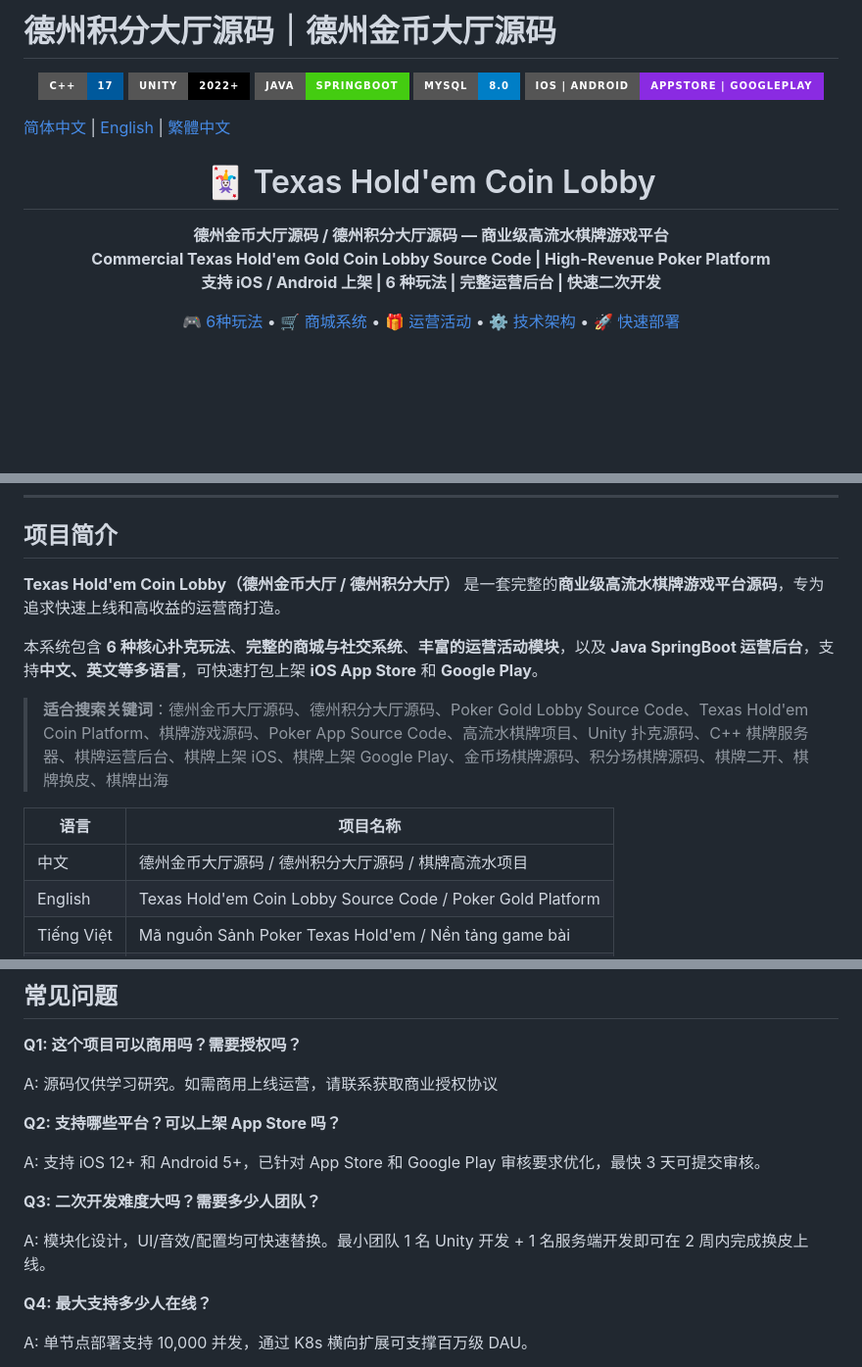
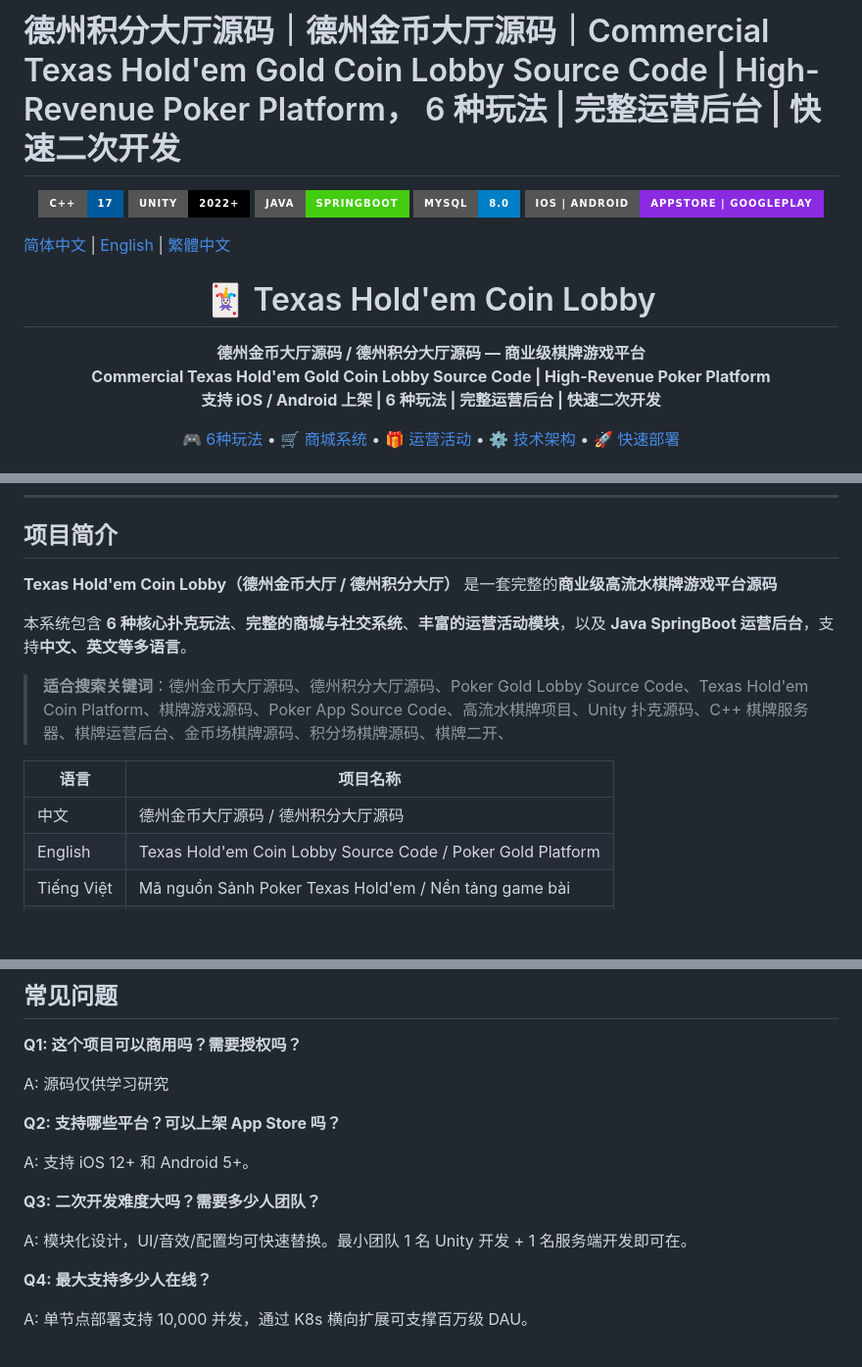
Before and after one commit to alibabamayun888/texas-holdem-coin-lobby, a Markdown page: README.md, 3 parts joined by grey strips. Shown at 98% size. GitHub-like rendering; badges without logos; blank space fills up the shorter version.

```diff
--- a/README.md
+++ b/README.md
@@ -1,4 +1,4 @@
-# 德州积分大厅源码｜德州金币大厅源码
+# 德州积分大厅源码｜德州金币大厅源码｜Commercial Texas Hold'em Gold Coin Lobby Source Code | High-Revenue Poker Platform， 6 种玩法 | 完整运营后台 | 快速二次开发
 
 <p align="center">
   <img src="https://img.shields.io/badge/C%2B%2B-17-00599C?style=for-the-badge&logo=c%2B%2B&logoColor=white" alt="C++17">
@@ -14,7 +14,7 @@
 <h1 align="center">🃏 Texas Hold'em Coin Lobby</h1>
 
 <p align="center">
-  <b>德州金币大厅源码 / 德州积分大厅源码 — 商业级高流水棋牌游戏平台</b><br>
+  <b>德州金币大厅源码 / 德州积分大厅源码 — 商业级棋牌游戏平台</b><br>
   <b>Commercial Texas Hold'em Gold Coin Lobby Source Code | High-Revenue Poker Platform</b><br>
   <b>支持 iOS / Android 上架 | 6 种玩法 | 完整运营后台 | 快速二次开发</b>
 </p>
@@ -50,15 +50,15 @@
 
 ## 项目简介
 
-**Texas Hold'em Coin Lobby（德州金币大厅 / 德州积分大厅）** 是一套完整的**商业级高流水棋牌游戏平台源码**，专为追求快速上线和高收益的运营商打造。
+**Texas Hold'em Coin Lobby（德州金币大厅 / 德州积分大厅）** 是一套完整的**商业级高流水棋牌游戏平台源码**
 
-本系统包含 **6 种核心扑克玩法**、**完整的商城与社交系统**、**丰富的运营活动模块**，以及 **Java SpringBoot 运营后台**，支持**中文、英文等多语言**，可快速打包上架 **iOS App Store** 和 **Google Play**。
+本系统包含 **6 种核心扑克玩法**、**完整的商城与社交系统**、**丰富的运营活动模块**，以及 **Java SpringBoot 运营后台**，支持**中文、英文等多语言**。
 
-> **适合搜索关键词**：德州金币大厅源码、德州积分大厅源码、Poker Gold Lobby Source Code、Texas Hold'em Coin Platform、棋牌游戏源码、Poker App Source Code、高流水棋牌项目、Unity 扑克源码、C++ 棋牌服务器、棋牌运营后台、棋牌上架 iOS、棋牌上架 Google Play、金币场棋牌源码、积分场棋牌源码、棋牌二开、棋牌换皮、棋牌出海
+> **适合搜索关键词**：德州金币大厅源码、德州积分大厅源码、Poker Gold Lobby Source Code、Texas Hold'em Coin Platform、棋牌游戏源码、Poker App Source Code、高流水棋牌项目、Unity 扑克源码、C++ 棋牌服务器、棋牌运营后台、金币场棋牌源码、积分场棋牌源码、棋牌二开、
 
 | 语言 | 项目名称 |
 |------|---------|
-| 中文 | 德州金币大厅源码 / 德州积分大厅源码 / 棋牌高流水项目 |
+| 中文 | 德州金币大厅源码 / 德州积分大厅源码  |
 | English | Texas Hold'em Coin Lobby Source Code / Poker Gold Platform |
 | Tiếng Việt | Mã nguồn Sảnh Poker Texas Hold'em / Nền tảng game bài |
 | 日本語 | テキサスホールデムコインロビー ソースコード |
@@ -307,15 +294,15 @@ java -jar Admin/target/admin-1.0.0.jar
 
 **Q1: 这个项目可以商用吗？需要授权吗？**
 
-A: 源码仅供学习研究。如需商用上线运营，请联系获取商业授权协议
+A: 源码仅供学习研究
 
 **Q2: 支持哪些平台？可以上架 App Store 吗？**
 
-A: 支持 iOS 12+ 和 Android 5+，已针对 App Store 和 Google Play 审核要求优化，最快 3 天可提交审核。
+A: 支持 iOS 12+ 和 Android 5+。
 
 **Q3: 二次开发难度大吗？需要多少人团队？**
 
-A: 模块化设计，UI/音效/配置均可快速替换。最小团队 1 名 Unity 开发 + 1 名服务端开发即可在 2 周内完成换皮上线。
+A: 模块化设计，UI/音效/配置均可快速替换。最小团队 1 名 Unity 开发 + 1 名服务端开发即可在。
 
 **Q4: 最大支持多少人在线？**
 
```
Also changed, not shown: other parts of README.md (+9 -22 lines).
